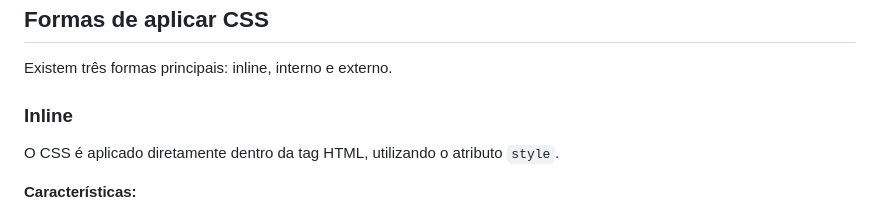
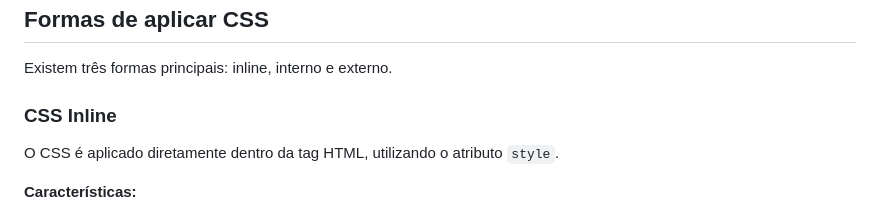
Before and after one commit to abdenagoalvim/Programacao_WEB1, a Markdown page: 03-CSS/01-CSS.md, the part around the change. GitHub-like rendering.

```diff
--- a/03-CSS/01-CSS.md
+++ b/03-CSS/01-CSS.md
@@ -41,7 +41,7 @@ Nesse exemplo, todos os parágrafos (`<p>`) terão texto azul e tamanho 16px.
 
 Existem três formas principais: inline, interno e externo.
 
-### Inline
+### CSS Inline
 
 O CSS é aplicado diretamente dentro da tag HTML, utilizando o atributo `style`.
 
```
